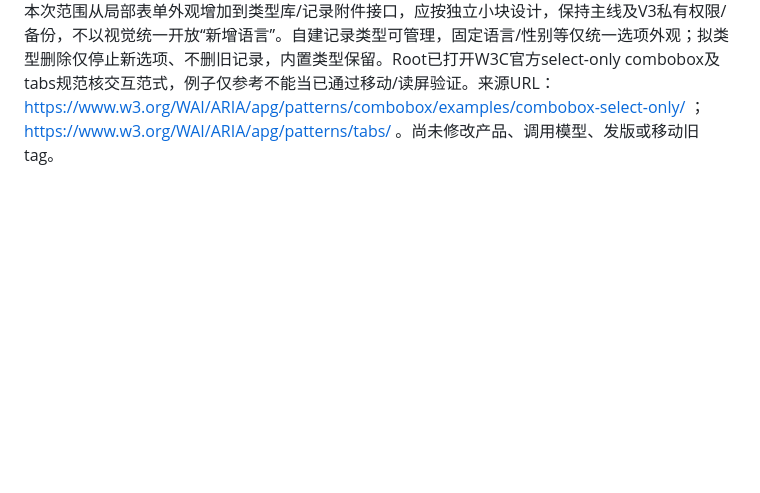
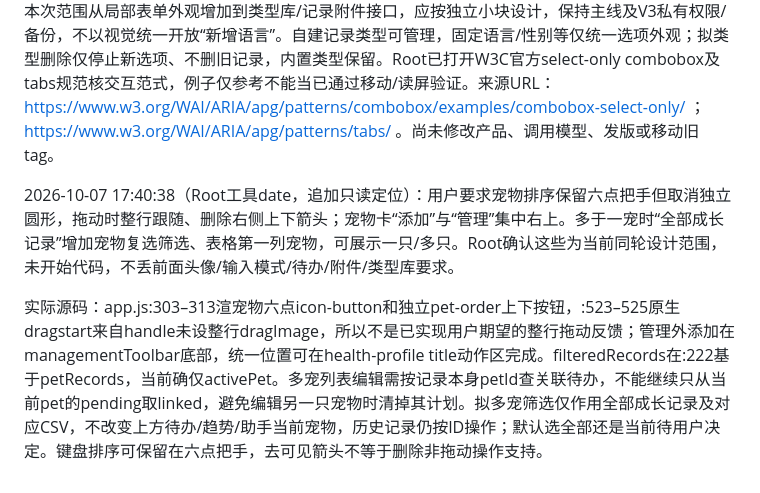
Before and after one commit to wenkaiqu014-hue/paw-diary, a Markdown page: SESSION_LOG.md, the part around the change. Rendered like a GitHub page; blank space fills up the shorter version.

Commit message:
docs: capture row sorting and multi-pet record filtering

```diff
--- a/SESSION_LOG.md
+++ b/SESSION_LOG.md
@@ -735,3 +735,7 @@ Root读取最新SESSION/PENDING与局部弹窗/媒体源码，沿已读using-sup
 用户再明确统一入口：健康待办/体重趋势/成长足迹各右上角动作，与页面“添加记录”都打开同一个弹窗，默认记录类型及字段按入口调整。Root接纳这一方向，不用不同页面/互不相关弹窗替代。建议统一表单注入用途：待办入口安排计划、不伪造已发生记录；趋势默认体重、足迹默认日常；已发生记录保留发生日期，勾选安排下次才出现计划日期。类型决定内容字段，用途决定保存计划还是记录。具体默认和附件/类型库范围待用户回复，焦点/头像/模式四项已确认不重复询问。
 
 本次范围从局部表单外观增加到类型库/记录附件接口，应按独立小块设计，保持主线及V3私有权限/备份，不以视觉统一开放“新增语言”。自建记录类型可管理，固定语言/性别等仅统一选项外观；拟类型删除仅停止新选项、不删旧记录，内置类型保留。Root已打开W3C官方select-only combobox及tabs规范核交互范式，例子仅参考不能当已通过移动/读屏验证。来源URL：https://www.w3.org/WAI/ARIA/apg/patterns/combobox/examples/combobox-select-only/ ；https://www.w3.org/WAI/ARIA/apg/patterns/tabs/ 。尚未修改产品、调用模型、发版或移动旧tag。
+
+2026-10-07 17:40:38（Root工具date，追加只读定位）：用户要求宠物排序保留六点把手但取消独立圆形，拖动时整行跟随、删除右侧上下箭头；宠物卡“添加”与“管理”集中右上。多于一宠时“全部成长记录”增加宠物复选筛选、表格第一列宠物，可展示一只/多只。Root确认这些为当前同轮设计范围，未开始代码，不丢前面头像/输入模式/待办/附件/类型库要求。
+
+实际源码：app.js:303–313渲宠物六点icon-button和独立pet-order上下按钮，:523–525原生dragstart来自handle未设整行dragImage，所以不是已实现用户期望的整行拖动反馈；管理外添加在managementToolbar底部，统一位置可在health-profile title动作区完成。filteredRecords在:222基于petRecords，当前确仅activePet。多宠列表编辑需按记录本身petId查关联待办，不能继续只从当前pet的pending取linked，避免编辑另一只宠物时清掉其计划。拟多宠筛选仅作用全部成长记录及对应CSV，不改变上方待办/趋势/助手当前宠物，历史记录仍按ID操作；默认选全部还是当前待用户决定。键盘排序可保留在六点把手，去可见箭头不等于删除非拖动操作支持。
```
Also changed, not shown: PENDING.md (+5 -0 lines).
